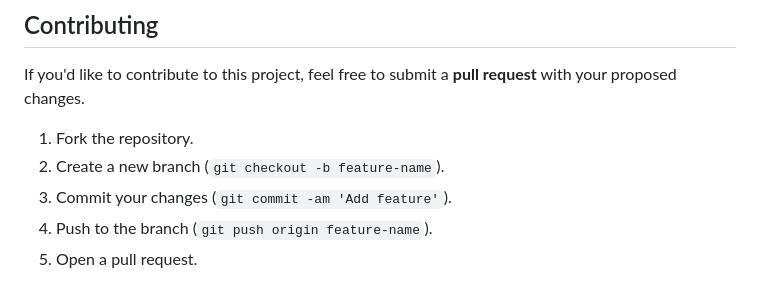
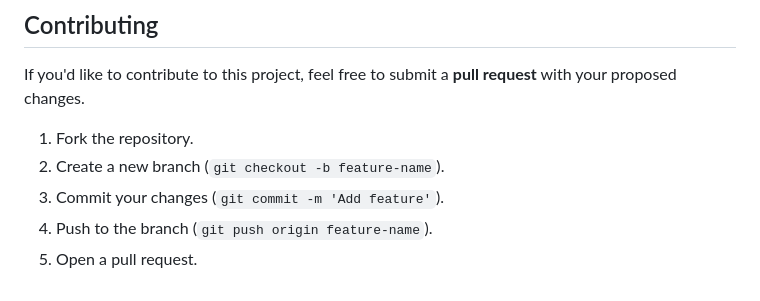
Before and after one commit to meghanasrividya/Multipage_Website, a Markdown page: Readme.md, the part around the change. Drawn GitHub-style.

```diff
--- a/Readme.md
+++ b/Readme.md
@@ -78,6 +78,6 @@ If you'd like to contribute to this project, feel free to submit a **pull reques
 
 1. Fork the repository.
 2. Create a new branch (`git checkout -b feature-name`).
-3. Commit your changes (`git commit -am 'Add feature'`).
+3. Commit your changes (`git commit -m 'Add feature'`).
 4. Push to the branch (`git push origin feature-name`).
 5. Open a pull request.
```
